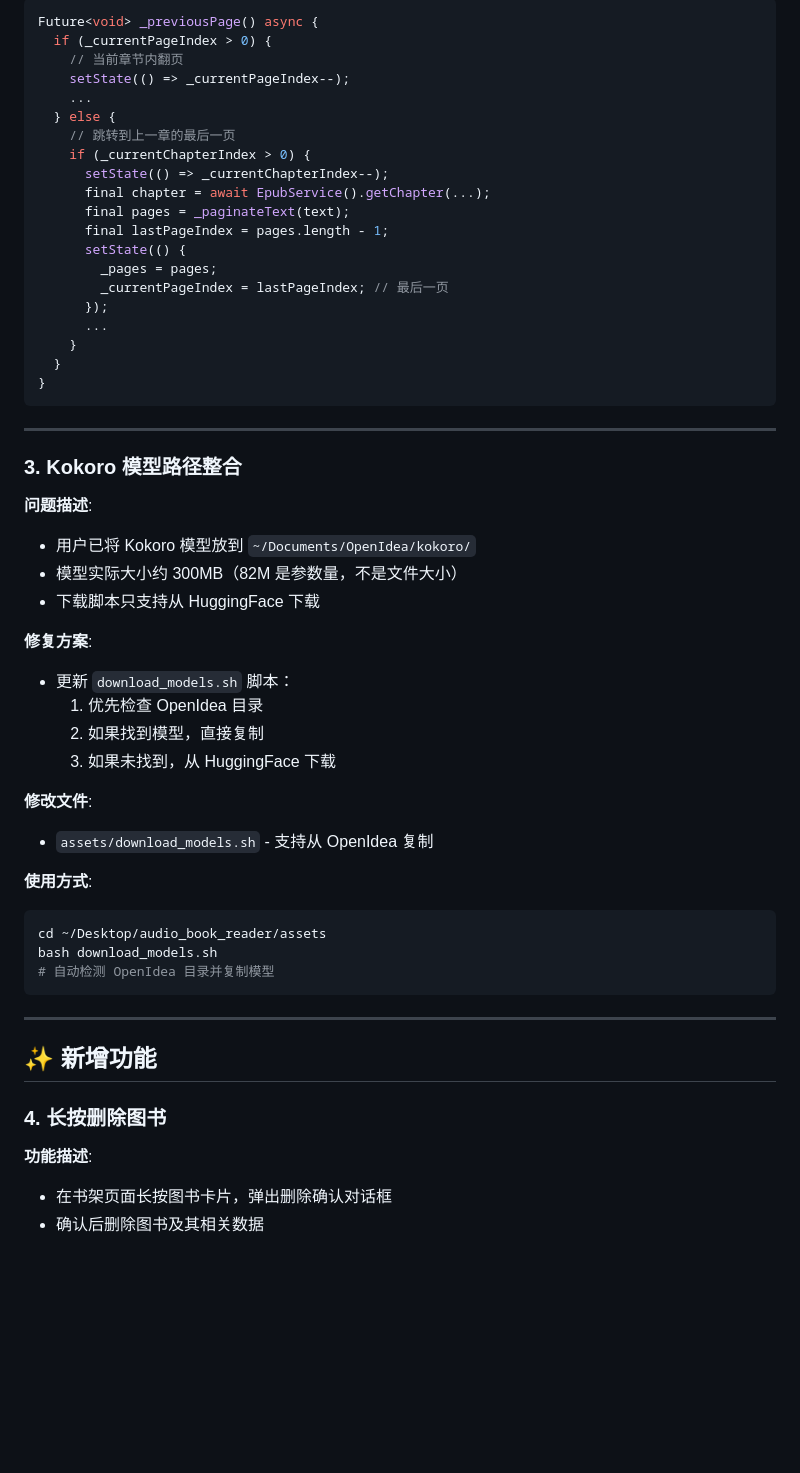
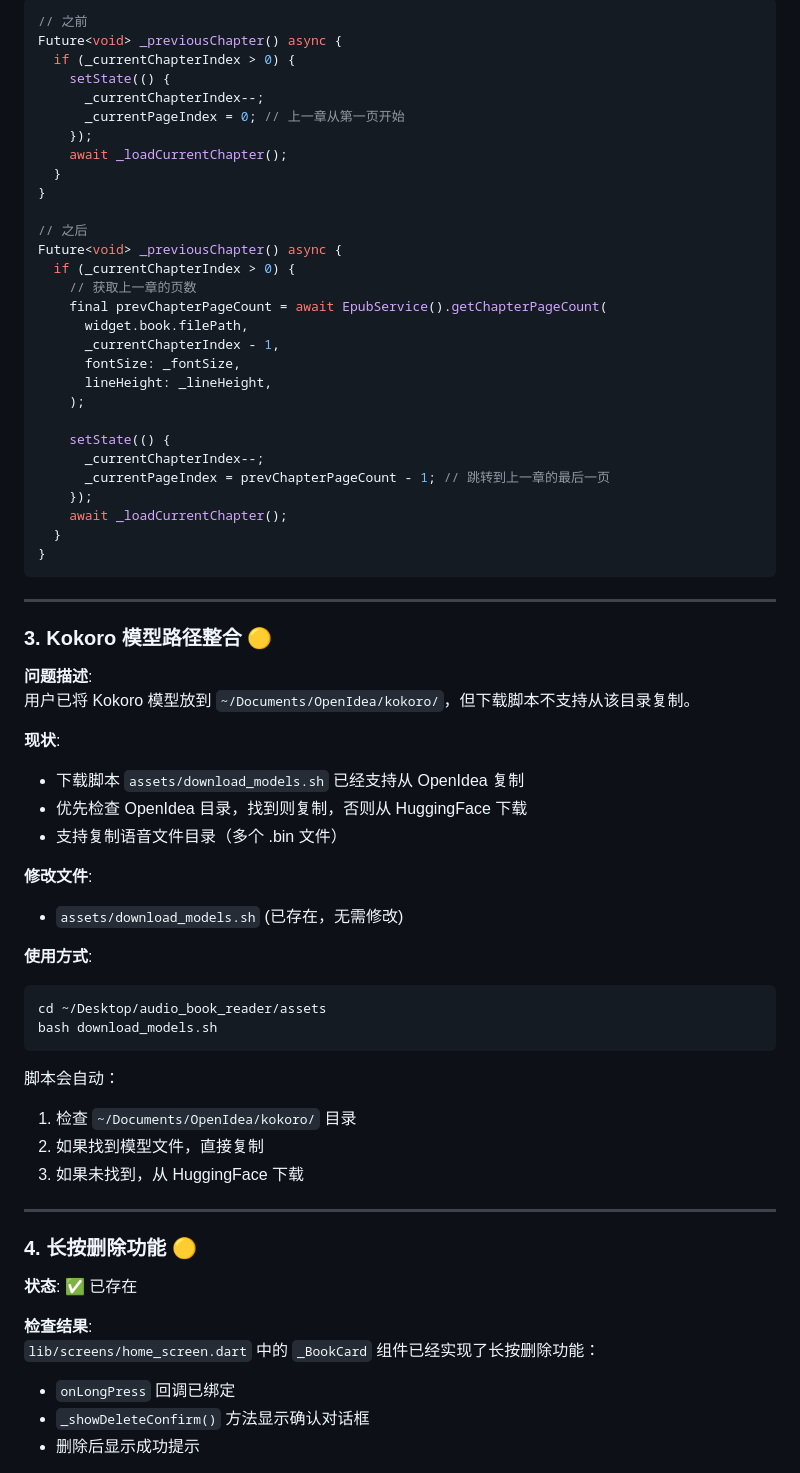
Before and after one commit to hhr346/audio_book_reader, a Markdown page: BUGFIX_REPORT_2026-03-12.md, the part around one of its changes. Drawn GitHub-style; blank space fills up the shorter version.

````diff
--- a/BUGFIX_REPORT_2026-03-12.md
+++ b/BUGFIX_REPORT_2026-03-12.md
@@ -73,58 +72,70 @@ class ReaderScreen extends StatefulWidget {
 ```dart
-Future<void> _previousPage() async {
-  if (_currentPageIndex > 0) {
-    // 当前章节内翻页
-    setState(() => _currentPageIndex--);
-    ...
-  } else {
-    // 跳转到上一章的最后一页
-    if (_currentChapterIndex > 0) {
-      setState(() => _currentChapterIndex--);
-      final chapter = await EpubService().getChapter(...);
-      final pages = _paginateText(text);
-      final lastPageIndex = pages.length - 1;
-      setState(() {
-        _pages = pages;
-        _currentPageIndex = lastPageIndex; // 最后一页
-      });
-      ...
-    }
+// 之前
+Future<void> _previousChapter() async {
+  if (_currentChapterIndex > 0) {
+    setState(() {
+      _currentChapterIndex--;
+      _currentPageIndex = 0; // 上一章从第一页开始
+    });
+    await _loadCurrentChapter();
+  }
+}
+
+// 之后
+Future<void> _previousChapter() async {
+  if (_currentChapterIndex > 0) {
+    // 获取上一章的页数
+    final prevChapterPageCount = await EpubService().getChapterPageCount(
+      widget.book.filePath,
+      _currentChapterIndex - 1,
+      fontSize: _fontSize,
+      lineHeight: _lineHeight,
+    );
+
+    setState(() {
+      _currentChapterIndex--;
+      _currentPageIndex = prevChapterPageCount - 1; // 跳转到上一章的最后一页
+    });
+    await _loadCurrentChapter();
   }
 }
 ```
 
 ---
 
-### 3. Kokoro 模型路径整合
+### 3. Kokoro 模型路径整合 🟡
 
 **问题描述**:
-- 用户已将 Kokoro 模型放到 `~/Documents/OpenIdea/kokoro/`
-- 模型实际大小约 300MB（82M 是参数量，不是文件大小）
-- 下载脚本只支持从 HuggingFace 下载
+用户已将 Kokoro 模型放到 `~/Documents/OpenIdea/kokoro/`，但下载脚本不支持从该目录复制。
 
-**修复方案**:
-- 更新 `download_models.sh` 脚本：
-  1. 优先检查 OpenIdea 目录
-  2. 如果找到模型，直接复制
-  3. 如果未找到，从 HuggingFace 下载
+**现状**:
+- 下载脚本 `assets/download_models.sh` 已经支持从 OpenIdea 复制
+- 优先检查 OpenIdea 目录，找到则复制，否则从 HuggingFace 下载
+- 支持复制语音文件目录（多个 .bin 文件）
 
 **修改文件**:
-- `assets/download_models.sh` - 支持从 OpenIdea 复制
+- `assets/download_models.sh` (已存在，无需修改)
 
 **使用方式**:
 ```bash
 cd ~/Desktop/audio_book_reader/assets
 bash download_models.sh
-# 自动检测 OpenIdea 目录并复制模型
 ```
+
+脚本会自动：
+1. 检查 `~/Documents/OpenIdea/kokoro/` 目录
+2. 如果找到模型文件，直接复制
+3. 如果未找到，从 HuggingFace 下载
 
 ---
 
-## ✨ 新增功能
+### 4. 长按删除功能 🟡
 
-### 4. 长按删除图书
+**状态**: ✅ 已存在
 
-**功能描述**:
-- 在书架页面长按图书卡片，弹出删除确认对话框
-- 确认后删除图书及其相关数据
+**检查结果**:
+`lib/screens/home_screen.dart` 中的 `_BookCard` 组件已经实现了长按删除功能：
+- `onLongPress` 回调已绑定
+- `_showDeleteConfirm()` 方法显示确认对话框
+- 删除后显示成功提示
 
````
Also changed, not shown: other parts of BUGFIX_REPORT_2026-03-12.md (+95 -138 lines).
